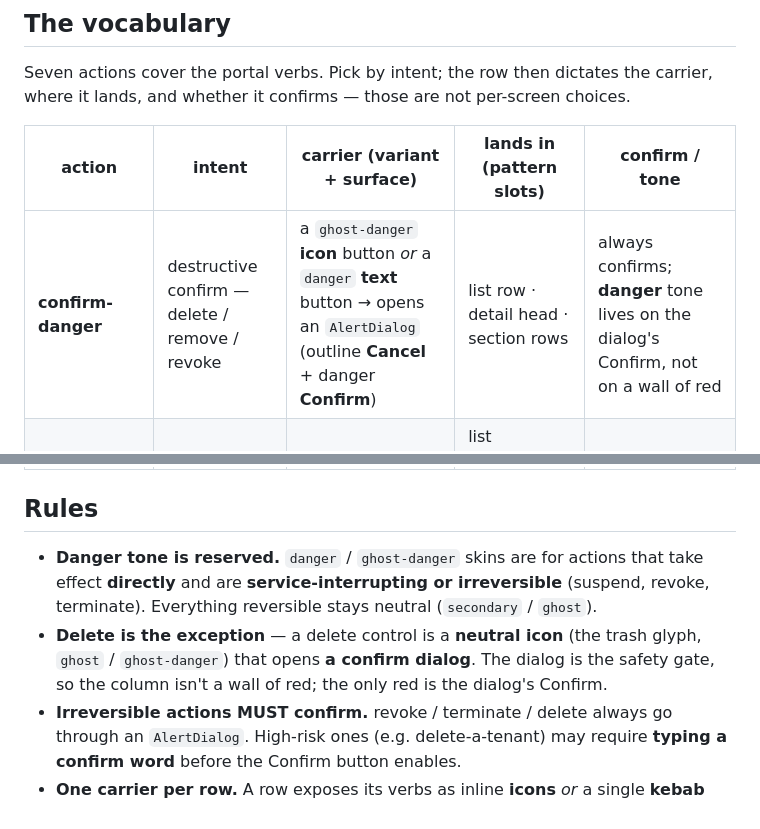
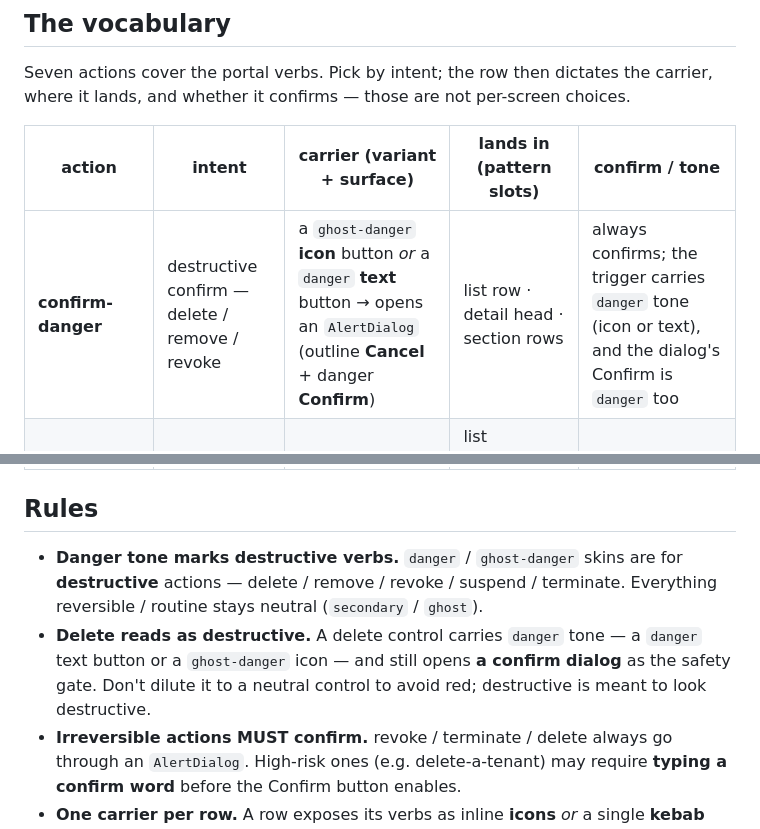
Before and after one commit to caidc8252/foundation, a Markdown page: patterns/actions.md, 2 parts joined by grey strips. Rendered like a GitHub page.

Commit message:
docs(actions): drop the "delete must be neutral / no wall of red" restriction
Delete is destructive, so it reads destructive: a delete control carries danger
tone (a danger text button or a ghost-danger icon) and still opens a confirm
dialog as the safety gate. Removes the aesthetic rule that forced delete to a
neutral icon to avoid a "wall of red"; the MUST-confirm safety rule is kept.

Co-Authored-By: Claude Opus 4.8 (1M context) <noreply@anthropic.com>

```diff
--- a/patterns/actions.md
+++ b/patterns/actions.md
@@ -22,7 +22,7 @@ where it lands, and whether it confirms — those are not per-screen choices.
 
 | action | intent | carrier (variant + surface) | lands in (pattern slots) | confirm / tone |
 |---|---|---|---|---|
-| **confirm-danger** | destructive confirm — delete / remove / revoke | a `ghost-danger` **icon** button *or* a `danger` **text** button → opens an `AlertDialog` (outline **Cancel** + danger **Confirm**) | list row · detail head · section rows | always confirms; **danger** tone lives on the dialog's Confirm, not on a wall of red |
+| **confirm-danger** | destructive confirm — delete / remove / revoke | a `ghost-danger` **icon** button *or* a `danger` **text** button → opens an `AlertDialog` (outline **Cancel** + danger **Confirm**) | list row · detail head · section rows | always confirms; the trigger carries `danger` tone (icon or text), and the dialog's Confirm is `danger` too |
 | **secondary-action** | a secondary tool action (e.g. Export, Columns) | a `secondary` button + a leading icon | list **summary bar** *or* page **header** — exactly **one** place | none; neutral tone |
 | **batch-action** | act on a multi-select | a selection-count label + a bulk **button group** in the `summary-bar` (e.g. secondary Assign, ghost-danger Delete) | list summary (replaces the idle actions on select) | destructive verbs route through **confirm-danger**; otherwise neutral |
 | **transition** | status flip / approve–reject | a status **button** or a `dropdown-menu` of statuses; destructive directions use `danger` + a confirm (or a reject-reason dialog) | detail head · section rows | confirm on destructive / service-interrupting directions; neutral on safe ones |
@@ -32,12 +32,13 @@ where it lands, and whether it confirms — those are not per-screen choices.
 
 ## Rules
 
-- **Danger tone is reserved.** `danger` / `ghost-danger` skins are for actions that take
-  effect **directly** and are **service-interrupting or irreversible** (suspend, revoke,
-  terminate). Everything reversible stays neutral (`secondary` / `ghost`).
-- **Delete is the exception** — a delete control is a **neutral icon** (the trash glyph,
-  `ghost` / `ghost-danger`) that opens **a confirm dialog**. The dialog is the safety
-  gate, so the column isn't a wall of red; the only red is the dialog's Confirm.
+- **Danger tone marks destructive verbs.** `danger` / `ghost-danger` skins are for
+  **destructive** actions — delete / remove / revoke / suspend / terminate.
+  Everything reversible / routine stays neutral (`secondary` / `ghost`).
+- **Delete reads as destructive.** A delete control carries `danger` tone — a `danger`
+  text button or a `ghost-danger` icon — and still opens **a confirm dialog** as the
+  safety gate. Don't dilute it to a neutral control to avoid red; destructive is meant
+  to look destructive.
 - **Irreversible actions MUST confirm.** revoke / terminate / delete always go through an
   `AlertDialog`. High-risk ones (e.g. delete-a-tenant) may require **typing a confirm
   word** before the Confirm button enables.
```
